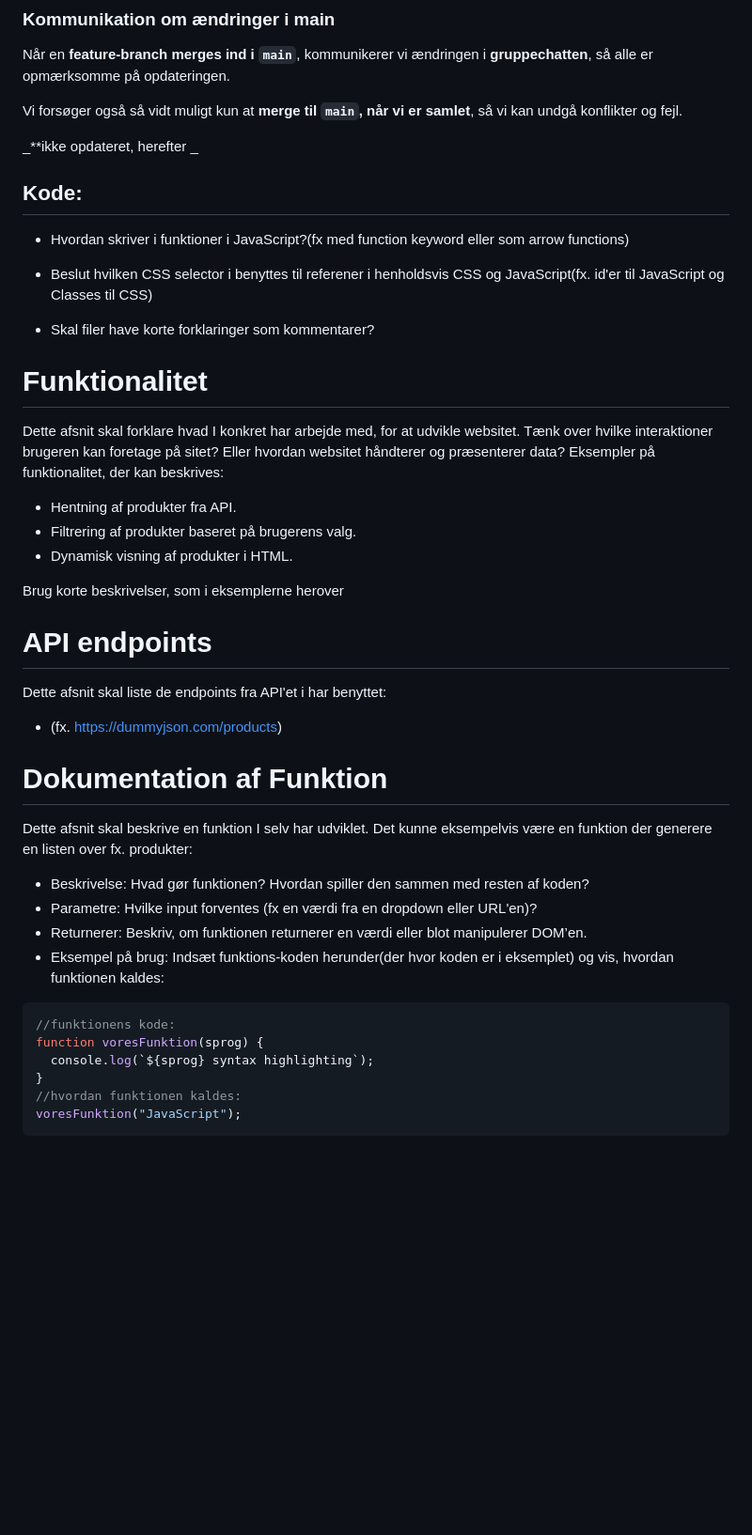
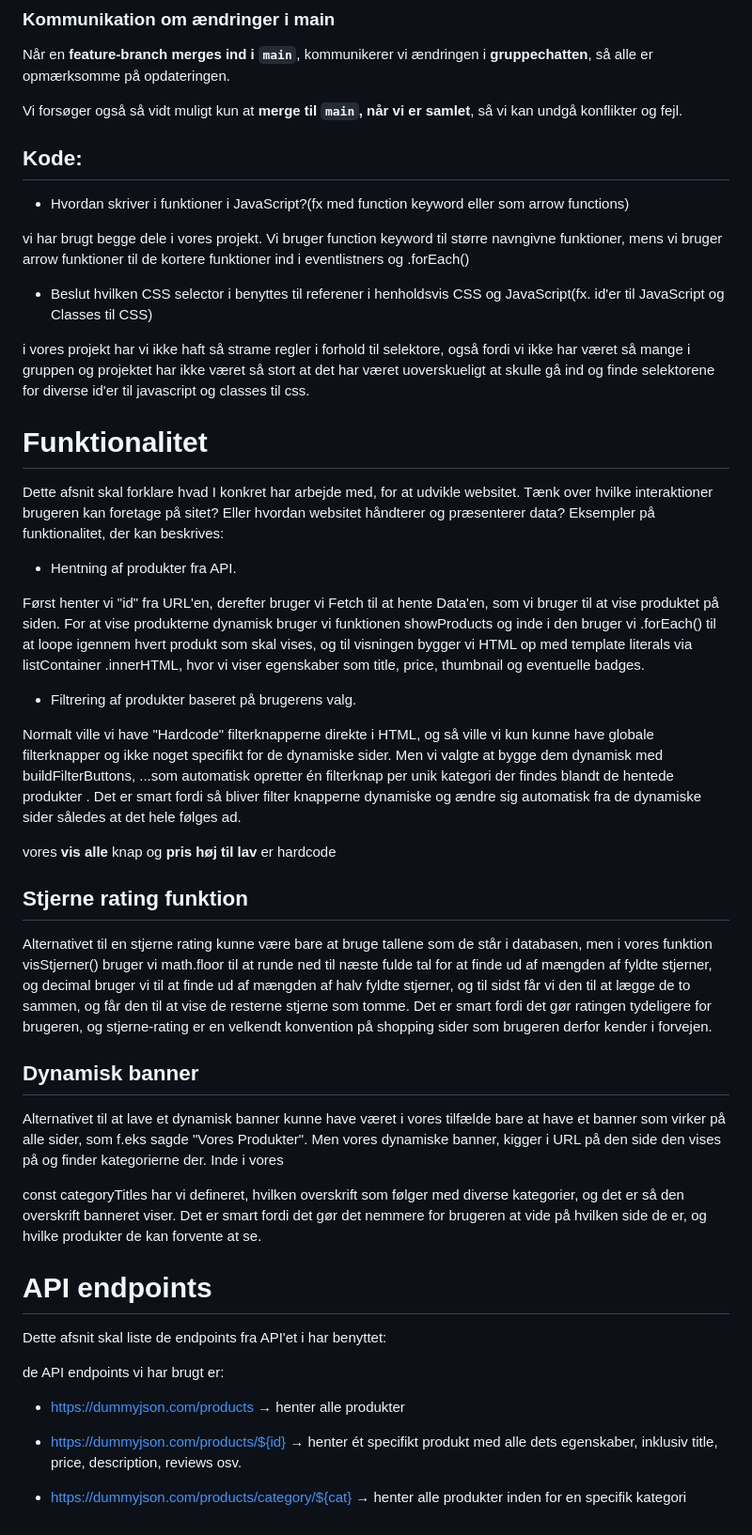
Before and after one commit to Jumo0003/Tema-8-gruppe, a Markdown page: ReadMe.md, the part around one of its changes. Shown at 94% size. GitHub-like rendering; blank space fills up the shorter version.

````diff
--- a/ReadMe.md
+++ b/ReadMe.md
@@ -129,45 +154,56 @@ Når en **feature-branch merges ind i `main`**, kommunikerer vi ændringen i **g
 
 Vi forsøger også så vidt muligt kun at **merge til `main`, når vi er samlet**, så vi kan undgå konflikter og fejl.
 
-_\*\*ikke opdateret, herefter _
-
 ## Kode:
 
 - Hvordan skriver i funktioner i JavaScript?(fx med function keyword eller som arrow functions)
 
+vi har brugt begge dele i vores projekt. Vi bruger function keyword til større navngivne funktioner, mens vi bruger arrow funktioner til de kortere funktioner ind i eventlistners og .forEach()
+
 - Beslut hvilken CSS selector i benyttes til referener i henholdsvis CSS og JavaScript(fx. id'er til JavaScript og Classes til CSS)
-- Skal filer have korte forklaringer som kommentarer?
+
+i vores projekt har vi ikke haft så strame regler i forhold til selektore, også fordi vi ikke har været så mange i gruppen og projektet har ikke været så stort at det har været uoverskueligt at skulle gå ind og finde selektorene for diverse id'er til javascript og classes til css.
 
 # Funktionalitet
 
 Dette afsnit skal forklare hvad I konkret har arbejde med, for at udvikle websitet. Tænk over hvilke interaktioner brugeren kan foretage på sitet? Eller hvordan websitet håndterer og præsenterer data? Eksempler på funktionalitet, der kan beskrives:
 
 - Hentning af produkter fra API.
+
+Først henter vi "id" fra URL'en, derefter bruger vi Fetch til at hente Data'en, som vi bruger til at vise produktet på siden. For at vise produkterne dynamisk bruger vi funktionen showProducts og inde i den bruger vi .forEach() til at loope igennem hvert produkt som skal vises, og til visningen bygger vi HTML op med template literals via listContainer .innerHTML, hvor vi viser egenskaber som title, price, thumbnail og eventuelle badges.
+
 - Filtrering af produkter baseret på brugerens valg.
-- Dynamisk visning af produkter i HTML.
 
-Brug korte beskrivelser, som i eksemplerne herover
+Normalt ville vi have "Hardcode" filterknapperne direkte i HTML, og så ville vi kun kunne have globale filterknapper og ikke noget specifikt for de dynamiske sider. Men vi valgte at bygge dem dynamisk med buildFilterButtons, ...som automatisk opretter én filterknap per unik kategori
+der findes blandt de hentede produkter . Det er smart fordi så bliver filter knapperne dynamiske og ændre sig automatisk fra de dynamiske sider således at det hele følges ad.
+
+vores **vis alle** knap og **pris høj til lav** er hardcode
+
+## Stjerne rating funktion
+
+Alternativet til en stjerne rating kunne være bare at bruge tallene som de står i databasen, men i vores funktion visStjerner() bruger vi math.floor til at runde ned til næste fulde tal for at finde ud af mængden af fyldte stjerner, og decimal bruger vi til at finde ud af mængden af halv fyldte stjerner, og til sidst får vi den til at lægge de to sammen, og får den til at vise de resterne stjerne som tomme. Det er smart fordi det gør ratingen tydeligere for brugeren,
+og stjerne-rating er en velkendt konvention på shopping sider
+som brugeren derfor kender i forvejen.
+
+## Dynamisk banner
+
+Alternativet til at lave et dynamisk banner kunne have været i vores tilfælde bare at have et banner som virker på alle sider, som f.eks sagde "Vores Produkter". Men vores dynamiske banner, kigger i URL på den side den vises på og finder kategorierne der. Inde i vores
+
+const categoryTitles
+har vi defineret, hvilken overskrift som følger med diverse kategorier, og det er så den overskrift banneret viser. Det er smart fordi det gør det nemmere for brugeren at vide på hvilken side de er, og hvilke produkter de kan forvente at se.
 
 # API endpoints
 
 Dette afsnit skal liste de endpoints fra API'et i har benyttet:
 
-- (fx. https://dummyjson.com/products)
+de API endpoints vi har brugt er:
 
-# Dokumentation af Funktion
+- https://dummyjson.com/products
+  → henter alle produkter
 
-Dette afsnit skal beskrive en funktion I selv har udviklet. Det kunne eksempelvis være en funktion der generere en listen over fx. produkter:
+- https://dummyjson.com/products/${id}
+  → henter ét specifikt produkt med alle dets egenskaber,
+  inklusiv title, price, description, reviews osv.
 
-- Beskrivelse: Hvad gør funktionen? Hvordan spiller den sammen med resten af koden?
-- Parametre: Hvilke input forventes (fx en værdi fra en dropdown eller URL'en)?
-- Returnerer: Beskriv, om funktionen returnerer en værdi eller blot manipulerer DOM’en.
-- Eksempel på brug: Indsæt funktions-koden herunder(der hvor koden er i eksemplet) og vis, hvordan funktionen kaldes:
-
-```javascript
-//funktionens kode:
-function voresFunktion(sprog) {
-  console.log(`${sprog} syntax highlighting`);
-}
-//hvordan funktionen kaldes:
-voresFunktion("JavaScript");
-```
+- https://dummyjson.com/products/category/${cat}
+  → henter alle produkter inden for en specifik kategori
````
Also changed, not shown: other parts of ReadMe.md (+29 -4 lines).
